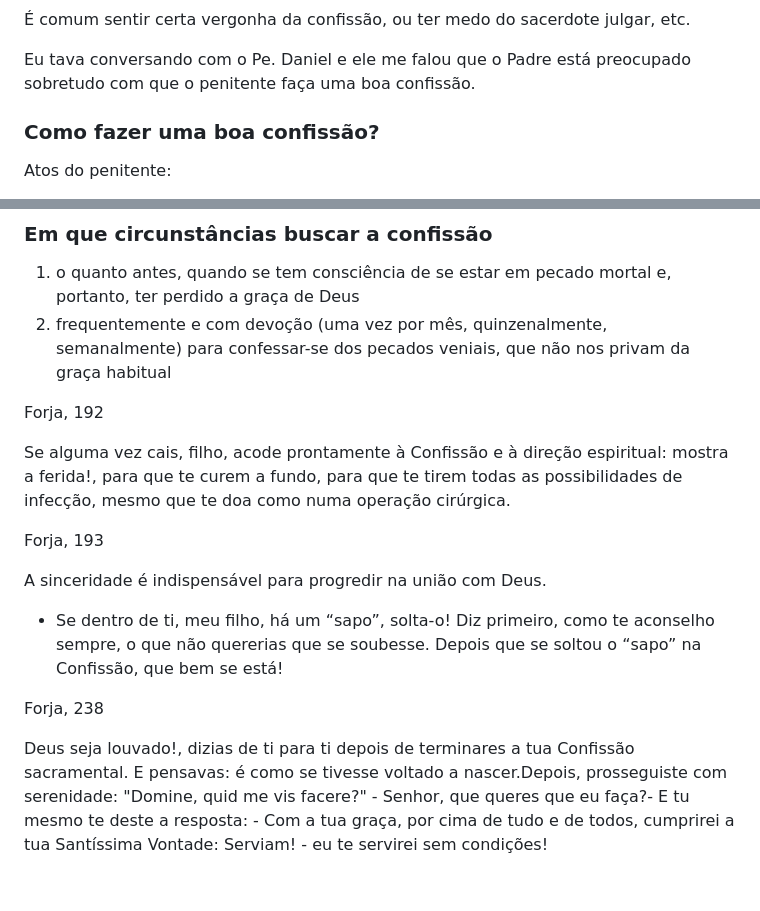
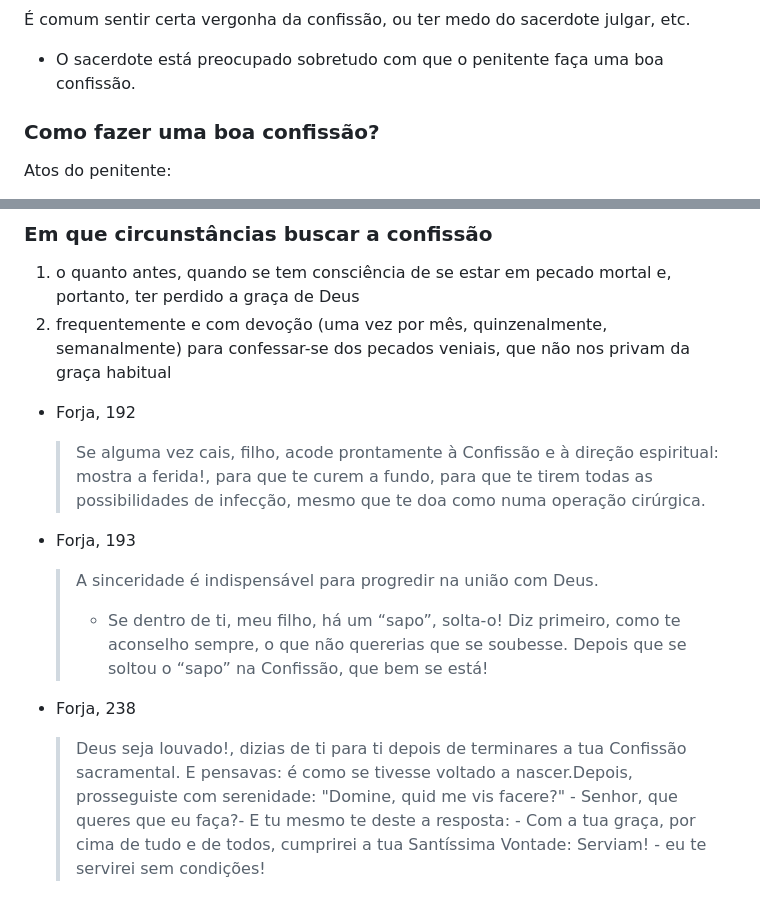
Before and after one commit to gabrielgydu/circulo, a Markdown page: confissao.md, 2 parts joined by grey strips. Rendered like a GitHub page.

```diff
--- a/confissao.md
+++ b/confissao.md
@@ -55,7 +87,7 @@ Para isso, pediu que ela, na próxima visão, perguntasse a Jesus quais os pecad
 
 É comum sentir certa vergonha da confissão, ou ter medo do sacerdote julgar, etc.
 
-Eu tava conversando com o Pe. Daniel e ele me falou que o Padre está preocupado sobretudo com que o penitente faça uma boa confissão.
+- O sacerdote está preocupado sobretudo com que o penitente faça uma boa confissão.
 
 
 ### Como fazer uma boa confissão?
@@ -86,20 +118,14 @@ TODO
 
 
 
-Forja, 192
-
-Se alguma vez cais, filho, acode prontamente à Confissão e à direção espiritual: mostra a ferida!, para que te curem a fundo, para que te tirem todas as possibilidades de infecção, mesmo que te doa como numa operação cirúrgica.
+- Forja, 192
+    > Se alguma vez cais, filho, acode prontamente à Confissão e à direção espiritual: mostra a ferida!, para que te curem a fundo, para que te tirem todas as possibilidades de infecção, mesmo que te doa como numa operação cirúrgica.
 
 
+- Forja, 193
+    > A sinceridade é indispensável para progredir na união com Deus.
+    > - Se dentro de ti, meu filho, há um “sapo”, solta-o! Diz primeiro, como te aconselho sempre, o que não quererias que se soubesse. Depois que se soltou o “sapo” na Confissão, que bem se está!
 
-Forja, 193
+- Forja, 238
 
-A sinceridade é indispensável para progredir na união com Deus.
-
-- Se dentro de ti, meu filho, há um “sapo”, solta-o! Diz primeiro, como te aconselho sempre, o que não quererias que se soubesse. Depois que se soltou o “sapo” na Confissão, que bem se está!
-
-
-
-Forja, 238
-
-Deus seja louvado!, dizias de ti para ti depois de terminares a tua Confissão sacramental. E pensavas: é como se tivesse voltado a nascer.Depois, prosseguiste com serenidade: "Domine, quid me vis facere?" - Senhor, que queres que eu faça?- E tu mesmo te deste a resposta: - Com a tua graça, por cima de tudo e de todos, cumprirei a tua Santíssima Vontade: Serviam! - eu te servirei sem condições!
+    > Deus seja louvado!, dizias de ti para ti depois de terminares a tua Confissão sacramental. E pensavas: é como se tivesse voltado a nascer.Depois, prosseguiste com serenidade: "Domine, quid me vis facere?" - Senhor, que queres que eu faça?- E tu mesmo te deste a resposta: - Com a tua graça, por cima de tudo e de todos, cumprirei a tua Santíssima Vontade: Serviam! - eu te servirei sem condições!
```
Also changed, not shown: other parts of confissao.md (+39 -7 lines).
